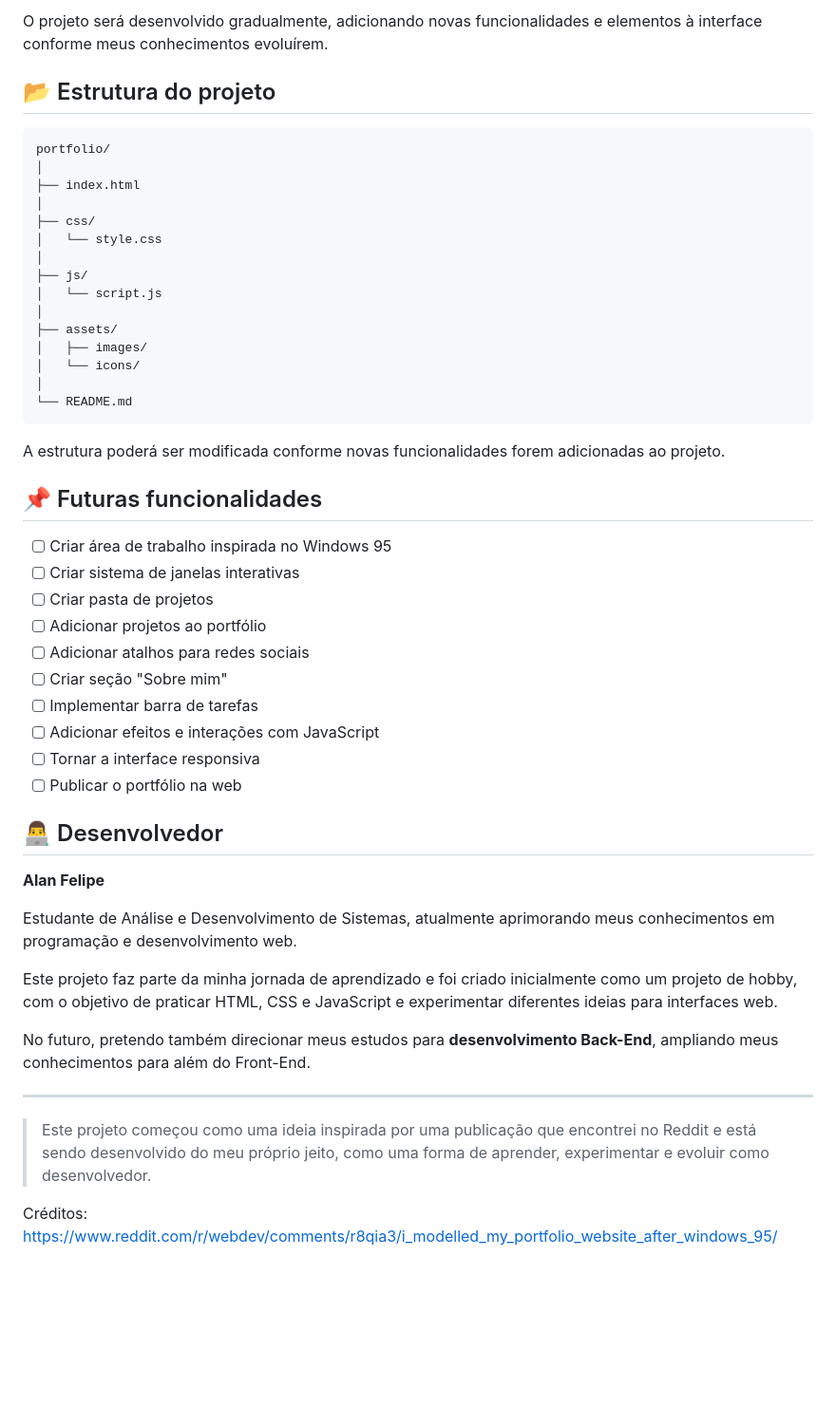
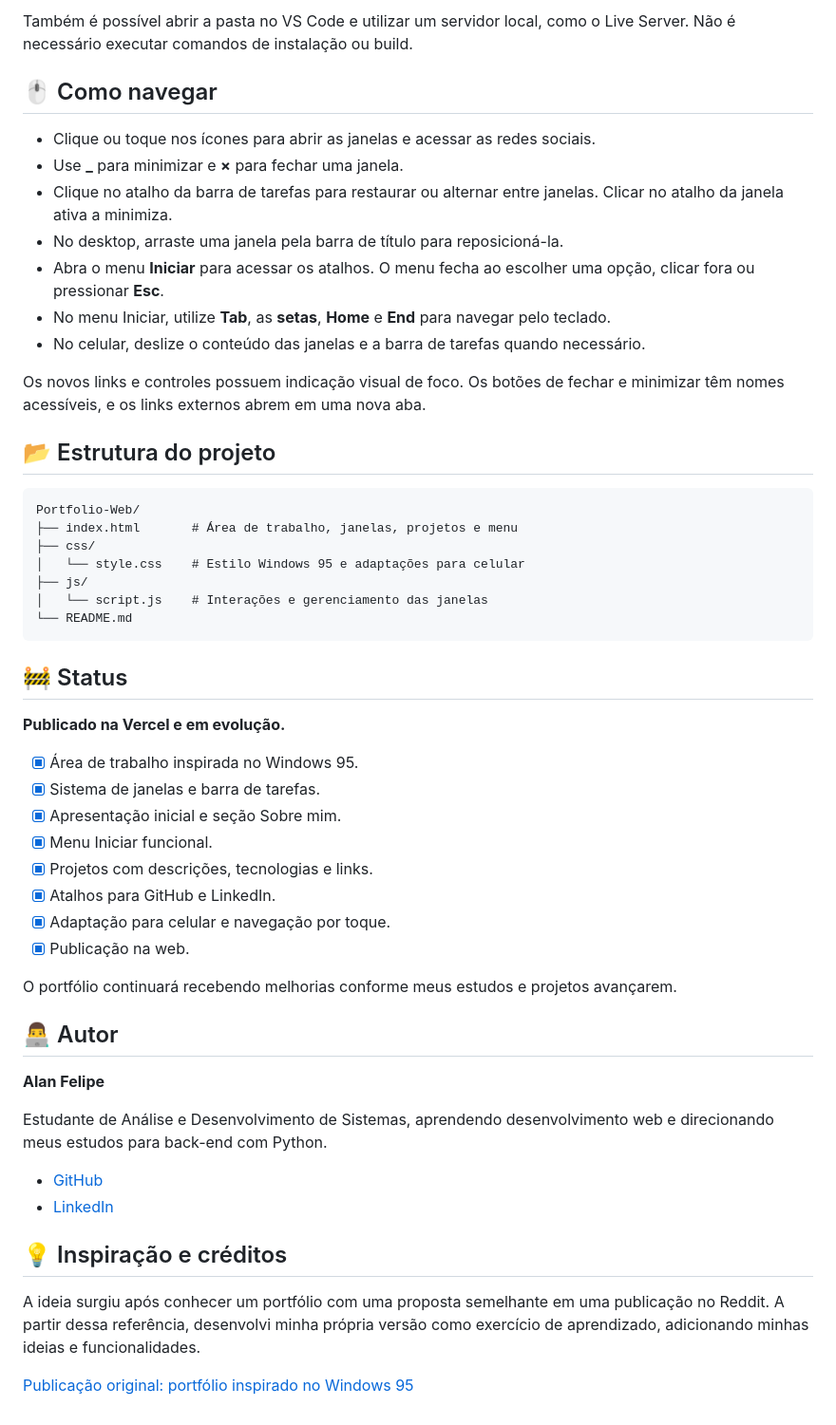
Before and after one commit to alanfelipe01/Portfolio-Web, a Markdown page: README.md, the part around one of its changes. Shown at 95% size. Rendered like a GitHub page; blank space fills up the shorter version.

````diff
--- a/README.md
+++ b/README.md
@@ -44,53 +61,56 @@ O projeto será desenvolvido utilizando:
 
-O projeto será desenvolvido gradualmente, adicionando novas funcionalidades e elementos à interface conforme meus conhecimentos evoluírem.
+Também é possível abrir a pasta no VS Code e utilizar um servidor local, como o Live Server. Não é necessário executar comandos de instalação ou build.
+
+## 🖱️ Como navegar
+
+- Clique ou toque nos ícones para abrir as janelas e acessar as redes sociais.
+- Use **_** para minimizar e **×** para fechar uma janela.
+- Clique no atalho da barra de tarefas para restaurar ou alternar entre janelas. Clicar no atalho da janela ativa a minimiza.
+- No desktop, arraste uma janela pela barra de título para reposicioná-la.
+- Abra o menu **Iniciar** para acessar os atalhos. O menu fecha ao escolher uma opção, clicar fora ou pressionar **Esc**.
+- No menu Iniciar, utilize **Tab**, as **setas**, **Home** e **End** para navegar pelo teclado.
+- No celular, deslize o conteúdo das janelas e a barra de tarefas quando necessário.
+
+Os novos links e controles possuem indicação visual de foco. Os botões de fechar e minimizar têm nomes acessíveis, e os links externos abrem em uma nova aba.
 
 ## 📂 Estrutura do projeto
 
 ```text
-portfolio/
-│
-├── index.html
-│
+Portfolio-Web/
+├── index.html       # Área de trabalho, janelas, projetos e menu
 ├── css/
-│   └── style.css
-│
+│   └── style.css    # Estilo Windows 95 e adaptações para celular
 ├── js/
-│   └── script.js
-│
-├── assets/
-│   ├── images/
-│   └── icons/
-│
+│   └── script.js    # Interações e gerenciamento das janelas
 └── README.md
 ```
 
-A estrutura poderá ser modificada conforme novas funcionalidades forem adicionadas ao projeto.
+## 🚧 Status
 
-## 📌 Futuras funcionalidades
+**Publicado na Vercel e em evolução.**
 
-* [ ] Criar área de trabalho inspirada no Windows 95
-* [ ] Criar sistema de janelas interativas
-* [ ] Criar pasta de projetos
-* [ ] Adicionar projetos ao portfólio
-* [ ] Adicionar atalhos para redes sociais
-* [ ] Criar seção "Sobre mim"
-* [ ] Implementar barra de tarefas
-* [ ] Adicionar efeitos e interações com JavaScript
-* [ ] Tornar a interface responsiva
-* [ ] Publicar o portfólio na web
+- [x] Área de trabalho inspirada no Windows 95.
+- [x] Sistema de janelas e barra de tarefas.
+- [x] Apresentação inicial e seção Sobre mim.
+- [x] Menu Iniciar funcional.
+- [x] Projetos com descrições, tecnologias e links.
+- [x] Atalhos para GitHub e LinkedIn.
+- [x] Adaptação para celular e navegação por toque.
+- [x] Publicação na web.
 
-## 👨‍💻 Desenvolvedor
+O portfólio continuará recebendo melhorias conforme meus estudos e projetos avançarem.
+
+## 👨‍💻 Autor
 
 **Alan Felipe**
 
-Estudante de Análise e Desenvolvimento de Sistemas, atualmente aprimorando meus conhecimentos em programação e desenvolvimento web.
+Estudante de Análise e Desenvolvimento de Sistemas, aprendendo desenvolvimento web e direcionando meus estudos para back-end com Python.
 
-Este projeto faz parte da minha jornada de aprendizado e foi criado inicialmente como um projeto de hobby, com o objetivo de praticar HTML, CSS e JavaScript e experimentar diferentes ideias para interfaces web.
+- [GitHub](https://github.com/alanfelipe01)
+- [LinkedIn](https://www.linkedin.com/in/alan-felipe-621a72406/)
 
-No futuro, pretendo também direcionar meus estudos para **desenvolvimento Back-End**, ampliando meus conhecimentos para além do Front-End.
+## 💡 Inspiração e créditos
 
----
+A ideia surgiu após conhecer um portfólio com uma proposta semelhante em uma publicação no Reddit. A partir dessa referência, desenvolvi minha própria versão como exercício de aprendizado, adicionando minhas ideias e funcionalidades.
 
-> Este projeto começou como uma ideia inspirada por uma publicação que encontrei no Reddit e está sendo desenvolvido do meu próprio jeito, como uma forma de aprender, experimentar e evoluir como desenvolvedor.
-
- Créditos: https://www.reddit.com/r/webdev/comments/r8qia3/i_modelled_my_portfolio_website_after_windows_95/
+[Publicação original: portfólio inspirado no Windows 95](https://www.reddit.com/r/webdev/comments/r8qia3/i_modelled_my_portfolio_website_after_windows_95/)
````
Also changed, not shown: other parts of README.md (+44 -27 lines).
